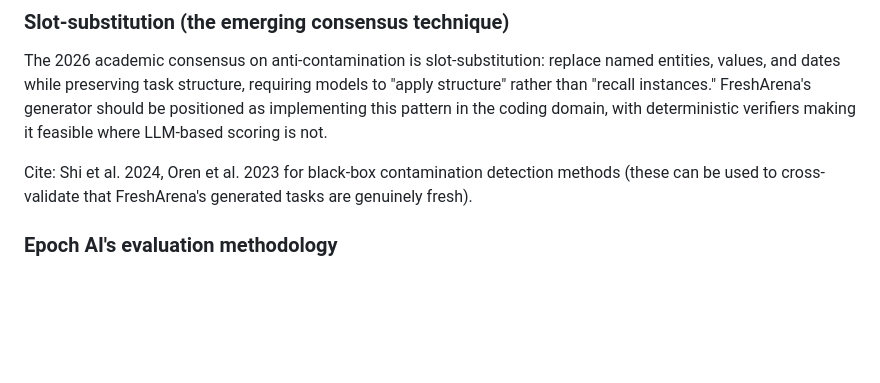
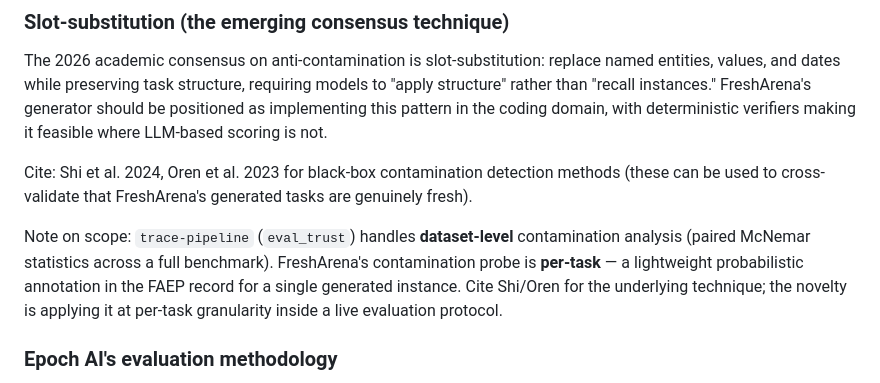
Before and after one commit to WasmAgent/fresharena, a Markdown page: docs/paper-strategy.md, the part around the change. Rendered like a GitHub page; blank space fills up the shorter version.

```diff
--- a/docs/paper-strategy.md
+++ b/docs/paper-strategy.md
@@ -56,6 +56,12 @@ feasible where LLM-based scoring is not.
 Cite: Shi et al. 2024, Oren et al. 2023 for black-box contamination detection methods
 (these can be used to cross-validate that FreshArena's generated tasks are genuinely fresh).
 
+Note on scope: `trace-pipeline` (`eval_trust`) handles **dataset-level** contamination
+analysis (paired McNemar statistics across a full benchmark). FreshArena's contamination
+probe is **per-task** — a lightweight probabilistic annotation in the FAEP record for
+a single generated instance. Cite Shi/Oren for the underlying technique; the novelty
+is applying it at per-task granularity inside a live evaluation protocol.
+
 ### Epoch AI's evaluation methodology
 Epoch AI deletes post-solution git history to prevent gold-patch leakage. In FAEP record
 terms, this maps to the `contamination_likelihood` annotation — the record should include
```
Also changed, not shown: CLAUDE.md (+8 -0 lines).
